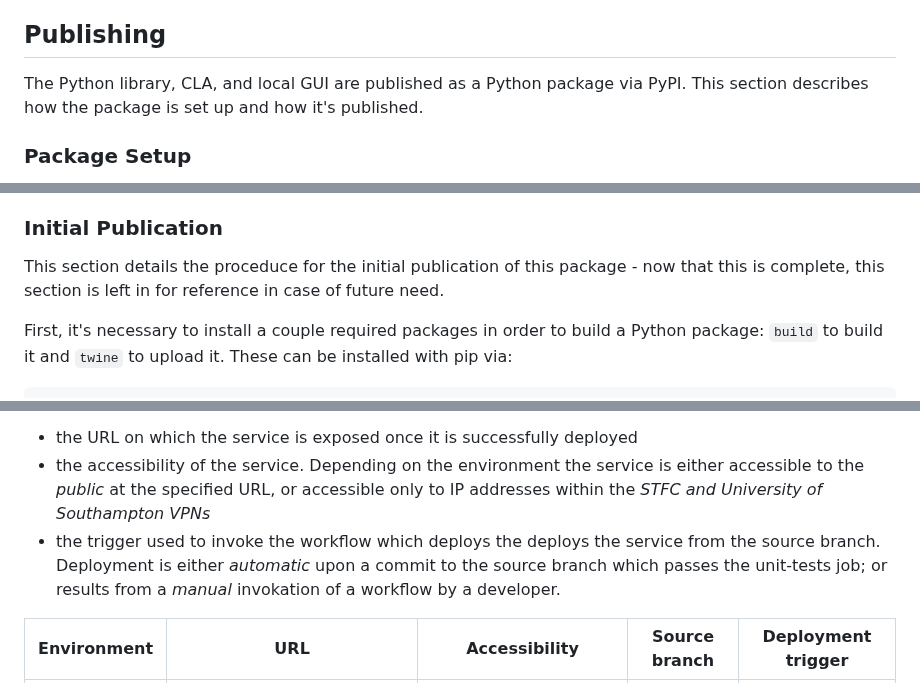
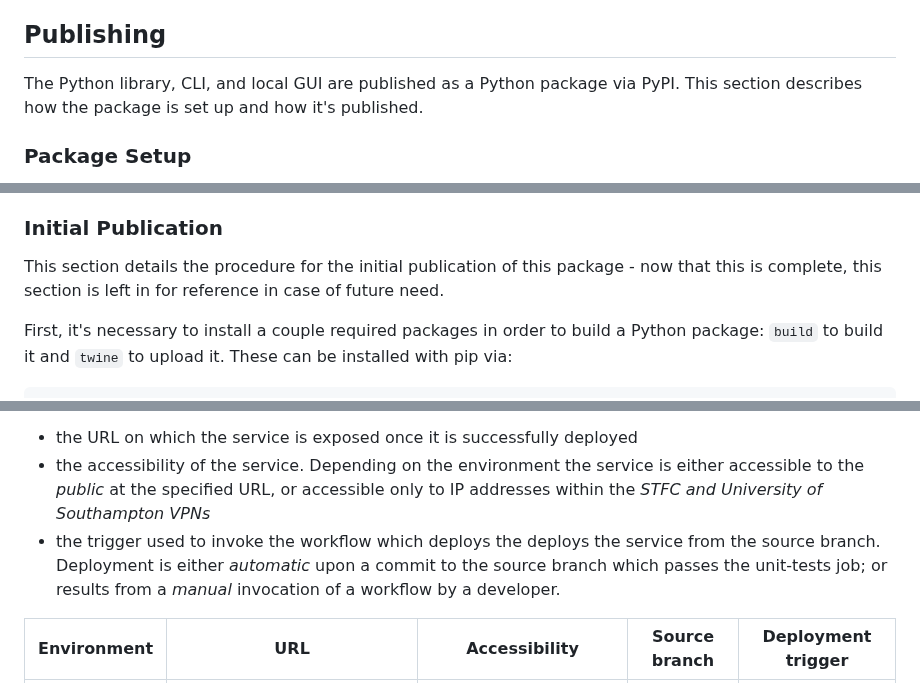
Before and after one commit to PSDI-UK/psdi-data-conversion, a Markdown page: CONTRIBUTING.md, 3 parts joined by grey strips. GitHub-like rendering.

```diff
--- a/CONTRIBUTING.md
+++ b/CONTRIBUTING.md
@@ -326,7 +326,7 @@ See the comments within the files for further details. See also the [section on
 
 ## Publishing
 
-The Python library, CLA, and local GUI are published as a Python package via PyPI. This section describes how the package is set up and how it's published.
+The Python library, CLI, and local GUI are published as a Python package via PyPI. This section describes how the package is set up and how it's published.
 
 ### Package Setup
 
@@ -338,7 +338,7 @@ The version of the package is set to be determined from the version control syst
 
 ### Initial Publication
 
-This section details the proceduce for the initial publication of this package - now that this is complete, this section is left in for reference in case of future need.
+This section details the procedure for the initial publication of this package - now that this is complete, this section is left in for reference in case of future need.
 
 First, it's necessary to install a couple required packages in order to build a Python package: `build` to build it and `twine` to upload it. These can be installed with pip via:
 
@@ -385,7 +385,7 @@ branch deploys to which environment. The table also shows, for each environment:
 - the accessibility of the service. Depending on the environment the service is either accessible to the _public_ at the specified URL,
   or accessible only to IP addresses within the _STFC and University of Southampton VPNs_
 - the trigger used to invoke the workflow which deploys the deploys the service from the source branch. Deployment is either _automatic_
-  upon a commit to the source branch which passes the unit-tests job; or results from a _manual_ invokation of a workflow by a
+  upon a commit to the source branch which passes the unit-tests job; or results from a _manual_ invocation of a workflow by a
   developer.
 
 | Environment      | URL                                        | Accessibility                           | Source branch  | Deployment trigger    |
```
Also changed, not shown: other parts of CONTRIBUTING.md (+5 -5 lines).
